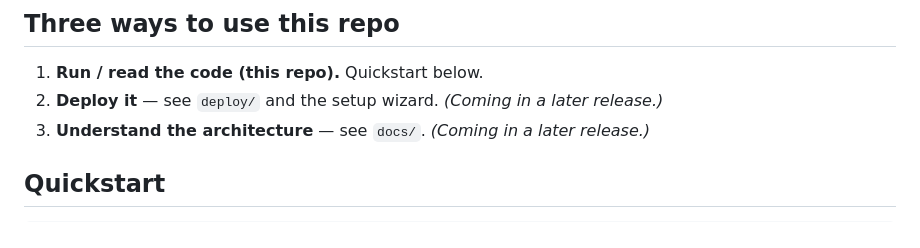
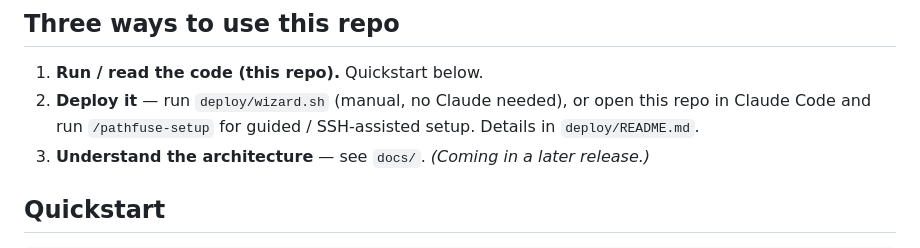
Before and after one commit to QuickOK/PathFuse, a Markdown page: README.md, the part around the change. Rendered like a GitHub page.

Commit message:
docs(wizard): point deploy at wizard.sh + /pathfuse-setup

```diff
--- a/README.md
+++ b/README.md
@@ -24,7 +24,8 @@ existing multipath relay tunnel (engarde), WireGuard, and UDPspeeder:
 ## Three ways to use this repo
 
 1. **Run / read the code (this repo).** Quickstart below.
-2. **Deploy it** — see `deploy/` and the setup wizard. *(Coming in a later release.)*
+2. **Deploy it** — run `deploy/wizard.sh` (manual, no Claude needed), or open this repo in Claude
+   Code and run `/pathfuse-setup` for guided / SSH-assisted setup. Details in `deploy/README.md`.
 3. **Understand the architecture** — see `docs/`. *(Coming in a later release.)*
 
 ## Quickstart
```
